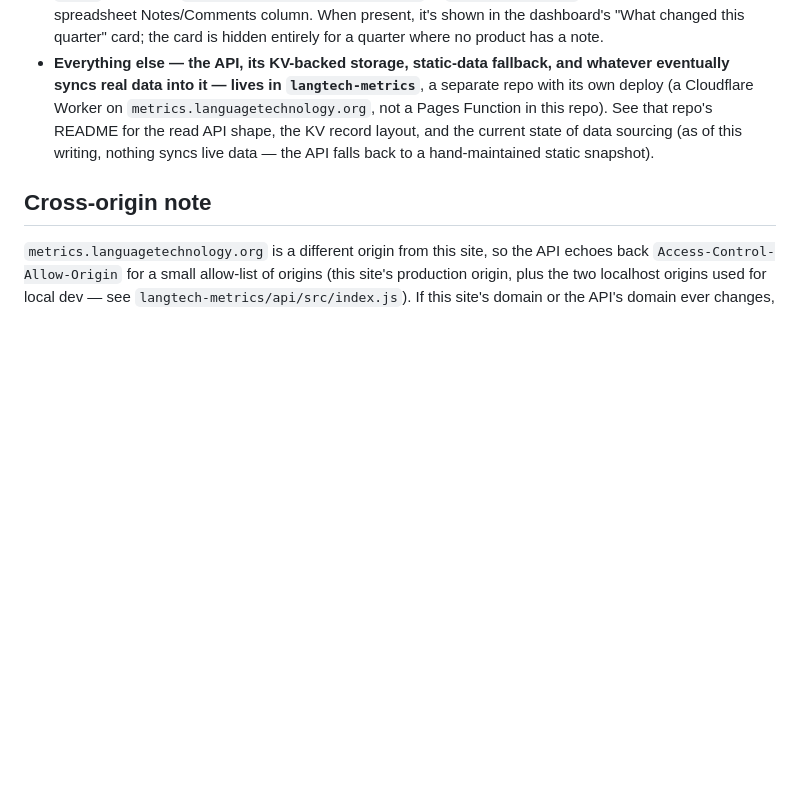
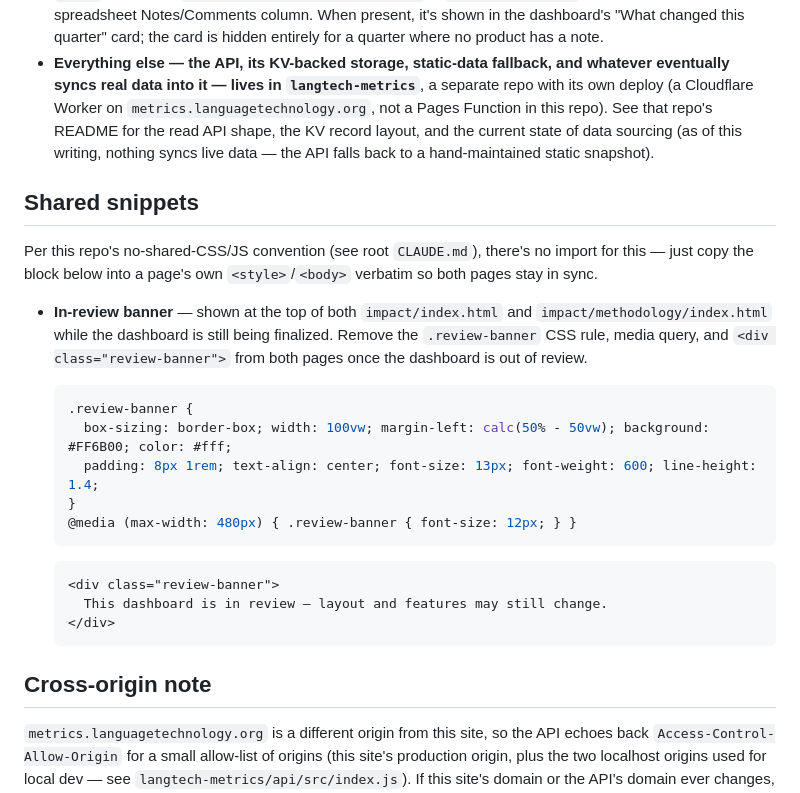
Before and after one commit to sillsdev/languagetechnology-org-cloudflare-pages, a Markdown page: impact/README.md, the part around the change. Drawn GitHub-style; blank space fills up the shorter version.

Commit message:
Document the in-review banner as a copy-paste snippet
No shared CSS/JS in this repo, so document the exact block to keep
index.html and methodology/index.html in sync, and note where to
remove it once the dashboard is out of review.

Co-Authored-By: Claude Sonnet 5 <noreply@anthropic.com>

````diff
--- a/impact/README.md
+++ b/impact/README.md
@@ -33,6 +33,31 @@ everything about how the *data* is sourced, synced, and served lives in the sepa
   of data sourcing (as of this writing, nothing syncs live data — the API falls back
   to a hand-maintained static snapshot).
 
+## Shared snippets
+
+Per this repo's no-shared-CSS/JS convention (see root `CLAUDE.md`), there's no import
+for this — just copy the block below into a page's own `<style>`/`<body>` verbatim so
+both pages stay in sync.
+
+- **In-review banner** — shown at the top of both `impact/index.html` and
+  `impact/methodology/index.html` while the dashboard is still being finalized.
+  Remove the `.review-banner` CSS rule, media query, and `<div class="review-banner">`
+  from both pages once the dashboard is out of review.
+
+  ```css
+  .review-banner {
+    box-sizing: border-box; width: 100vw; margin-left: calc(50% - 50vw); background: #FF6B00; color: #fff;
+    padding: 8px 1rem; text-align: center; font-size: 13px; font-weight: 600; line-height: 1.4;
+  }
+  @media (max-width: 480px) { .review-banner { font-size: 12px; } }
+  ```
+
+  ```html
+  <div class="review-banner">
+    This dashboard is in review — layout and features may still change.
+  </div>
+  ```
+
 ## Cross-origin note
 
 `metrics.languagetechnology.org` is a different origin from this site, so the API
````
